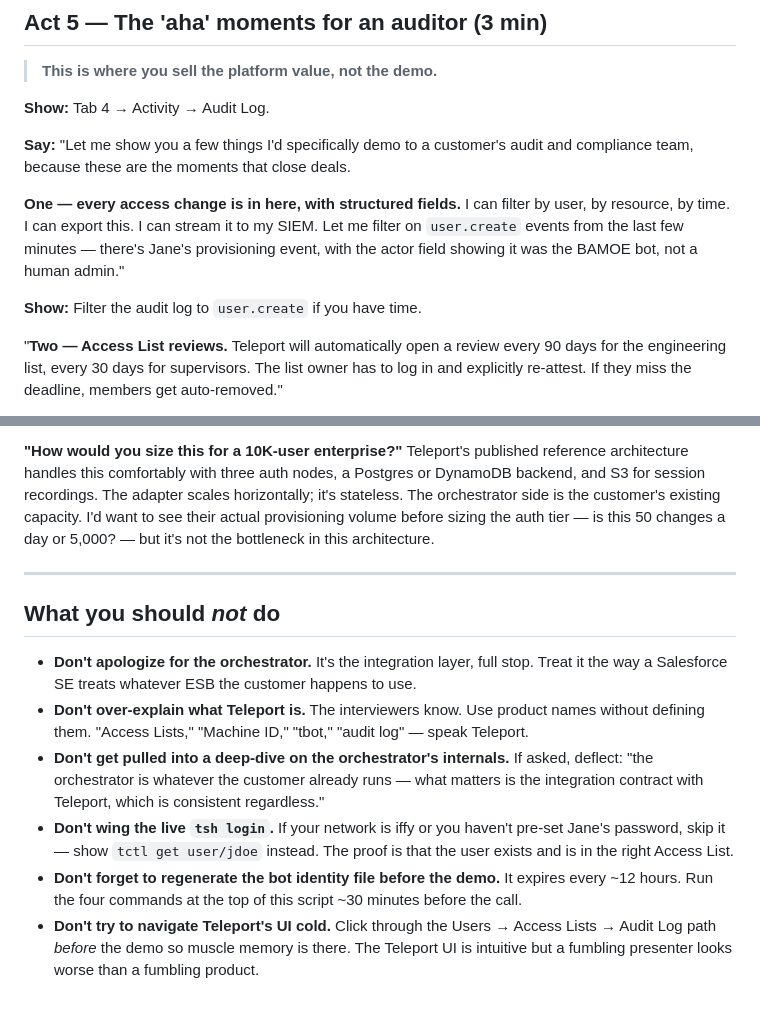
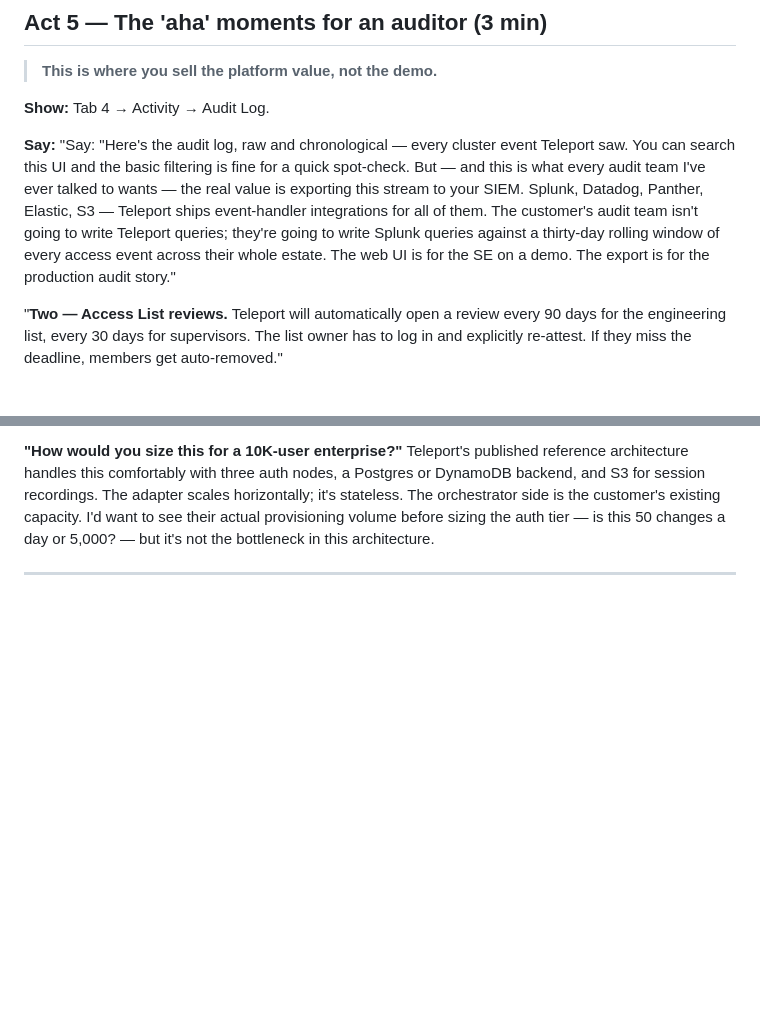
Before and after one commit to webyacusa/teleport-demo, a Markdown page: docs/DEMO-SCRIPT.md, 2 parts joined by grey strips. Rendered like a GitHub page; blank space fills up the shorter version.

Commit message:
more script changes 4

```diff
--- a/docs/DEMO-SCRIPT.md
+++ b/docs/DEMO-SCRIPT.md
@@ -173,11 +173,7 @@ The other integration pattern worth mentioning: for customers who are heavily Gi
 **Show:** Tab 4 → Activity → Audit Log.
 
 **Say:**
-"Let me show you a few things I'd specifically demo to a customer's audit and compliance team, because these are the moments that close deals.
-
-**One — every access change is in here, with structured fields.** I can filter by user, by resource, by time. I can export this. I can stream it to my SIEM. Let me filter on `user.create` events from the last few minutes — there's Jane's provisioning event, with the actor field showing it was the BAMOE bot, not a human admin."
-
-**Show:** Filter the audit log to `user.create` if you have time.
+"Say: "Here's the audit log, raw and chronological — every cluster event Teleport saw. You can search this UI and the basic filtering is fine for a quick spot-check. But — and this is what every audit team I've ever talked to wants — the real value is exporting this stream to your SIEM. Splunk, Datadog, Panther, Elastic, S3 — Teleport ships event-handler integrations for all of them. The customer's audit team isn't going to write Teleport queries; they're going to write Splunk queries against a thirty-day rolling window of every access event across their whole estate. The web UI is for the SE on a demo. The export is for the production audit story."
 
 "**Two — Access List reviews.** Teleport will automatically open a review every 90 days for the engineering list, every 30 days for supervisors. The list owner has to log in and explicitly re-attest. If they miss the deadline, members get auto-removed."
 
@@ -239,12 +235,3 @@ Yes — `*.trial.teleport.sh` is a 14-day Teleport Cloud trial. I deliberately b
 Teleport's published reference architecture handles this comfortably with three auth nodes, a Postgres or DynamoDB backend, and S3 for session recordings. The adapter scales horizontally; it's stateless. The orchestrator side is the customer's existing capacity. I'd want to see their actual provisioning volume before sizing the auth tier — is this 50 changes a day or 5,000? — but it's not the bottleneck in this architecture.
 
 ---
-
-## What you should *not* do
-
-- **Don't apologize for the orchestrator.** It's the integration layer, full stop. Treat it the way a Salesforce SE treats whatever ESB the customer happens to use.
-- **Don't over-explain what Teleport is.** The interviewers know. Use product names without defining them. "Access Lists," "Machine ID," "tbot," "audit log" — speak Teleport.
-- **Don't get pulled into a deep-dive on the orchestrator's internals.** If asked, deflect: "the orchestrator is whatever the customer already runs — what matters is the integration contract with Teleport, which is consistent regardless."
-- **Don't wing the live `tsh login`.** If your network is iffy or you haven't pre-set Jane's password, skip it — show `tctl get user/jdoe` instead. The proof is that the user exists and is in the right Access List.
-- **Don't forget to regenerate the bot identity file before the demo.** It expires every ~12 hours. Run the four commands at the top of this script ~30 minutes before the call.
-- **Don't try to navigate Teleport's UI cold.** Click through the Users → Access Lists → Audit Log path *before* the demo so muscle memory is there. The Teleport UI is intuitive but a fumbling presenter looks worse than a fumbling product.
```
